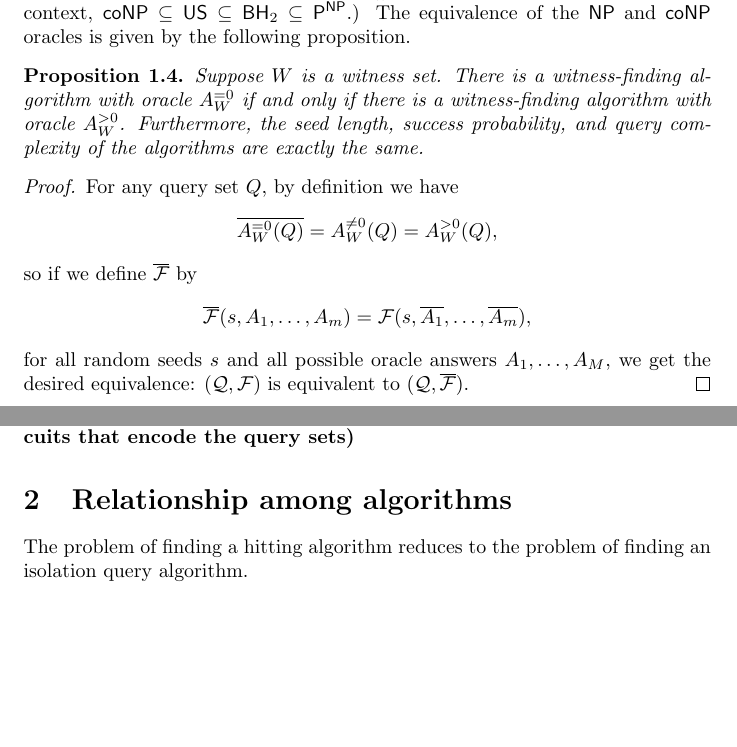
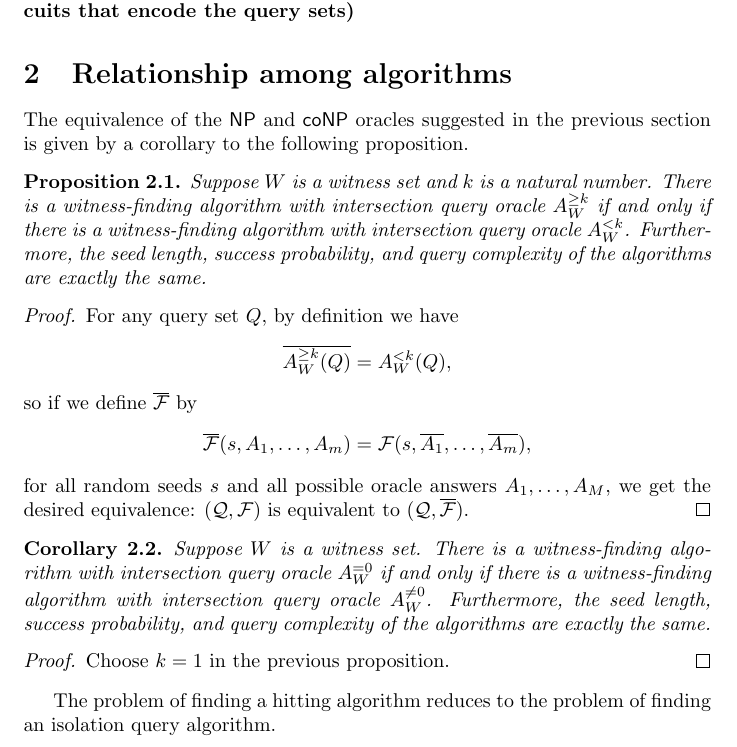
Before and after one commit to jfinkels/witnessfinding, a LaTeX document (witnessfinding.tex): two parts of pages 2 and 3 of 8 before the commit and part of page 3 of 9 after it, the two joined at a grey line, cut at the place of the change, the shorter picture padded with empty space. Compiled offline with pdfLaTeX.

Commit message:
Moves proposition to new section and makes more general.

```diff
--- a/witnessfinding.tex
+++ b/witnessfinding.tex
@@ -103,24 +103,6 @@ Suppose a language $L$ is a witnessed language with witness relation $L'$.
 If $L'$ is in $\P$, then the emptiness oracle can be interpreted as a $\coNP$ oracle (which is equivalent to an $\NP$ oracle by complementation) and the isolation oracle can be interpreted as a $\US$ oracle ($\US$ was defined in \autocite{bg82}).
 In other words, $A^{=0}_W$ acts as an oracle for \textsc{Satisfiability} and $A^{=1}_W$ for \textsc{Unique Satisfiability}.
 (For context, $\coNP \subseteq \US \subseteq \BH_2 \subseteq \P^\NP$.)
-The equivalence of the $\NP$ and $\coNP$ oracles is given by the following proposition.
-
-\begin{proposition}
-  Suppose $W$ is a witness set.
-  There is a witness-finding algorithm with oracle $A^{=0}_W$ if and only if there is a witness-finding algorithm with oracle $A^{>0}_W$.
-  Furthermore, the seed length, success probability, and query complexity of the algorithms are exactly the same.
-\end{proposition}
-\begin{proof}
-  For any query set $Q$, by definition we have
-  \begin{equation*}
-    \overline{A^{=0}_W(Q)} = A^{\neq 0}_W(Q) = A^{> 0}_W(Q),
-  \end{equation*}
-  so if we define $\overline{\mc{F}}$ by
-  \begin{equation*}
-    \overline{\mc{F}}(s, A_1, \dotsc, A_m) = \mc{F}(s, \overline{A_1}, \dotsc, \overline{A_m}),
-  \end{equation*}
-  for all random seeds $s$ and all possible oracle answers $A_1, \dotsc, A_M$, we get the desired equivalence: $(\mc{Q}, \mc{F})$ is equivalent to $(\mc{Q}, \overline{\mc{F}})$.
-\end{proof}
 
 However, unlike a true $\NP$ oracle, the oracle $A^f_W$ can only answer questions about a \emph{single} witness set $W$.
 If we consider each witness set to have a corresponding input string $x$, a true $\NP$ oracle would be able to answer questions about any arbitrary input string $x$, and therefore any arbitrary witness set $W$.
@@ -155,6 +137,34 @@ A witness-finding algorithm must output an element of $W$, whereas a hitting alg
 
 \section{Relationship among algorithms}
 
+The equivalence of the $\NP$ and $\coNP$ oracles suggested in the previous section is given by a corollary to the following proposition.
+
+\begin{proposition}
+  Suppose $W$ is a witness set and $k$ is a natural number.
+  There is a witness-finding algorithm with intersection query oracle $A^{\geq k}_W$ if and only if there is a witness-finding algorithm with intersection query oracle $A^{< k}_W$.
+  Furthermore, the seed length, success probability, and query complexity of the algorithms are exactly the same.
+\end{proposition}
+\begin{proof}
+  For any query set $Q$, by definition we have
+  \begin{equation*}
+    \overline{A^{\geq k}_W(Q)} = A^{< k}_W(Q),
+  \end{equation*}
+  so if we define $\overline{\mc{F}}$ by
+  \begin{equation*}
+    \overline{\mc{F}}(s, A_1, \dotsc, A_m) = \mc{F}(s, \overline{A_1}, \dotsc, \overline{A_m}),
+  \end{equation*}
+  for all random seeds $s$ and all possible oracle answers $A_1, \dotsc, A_M$, we get the desired equivalence: $(\mc{Q}, \mc{F})$ is equivalent to $(\mc{Q}, \overline{\mc{F}})$.
+\end{proof}
+
+\begin{corollary}
+  Suppose $W$ is a witness set.
+  There is a witness-finding algorithm with intersection query oracle $A^{= 0}_W$ if and only if there is a witness-finding algorithm with intersection query oracle $A^{\neq 0}_W$.
+  Furthermore, the seed length, success probability, and query complexity of the algorithms are exactly the same.
+\end{corollary}
+\begin{proof}
+  Choose $k = 1$ in the previous proposition.
+\end{proof}
+
 The problem of finding a hitting algorithm reduces to the problem of finding an isolation query algorithm.
 
 \begin{lemma}\label{lem:reduction}
```
Also changed, not shown: witnessfinding.tex (2 more changed lines).
